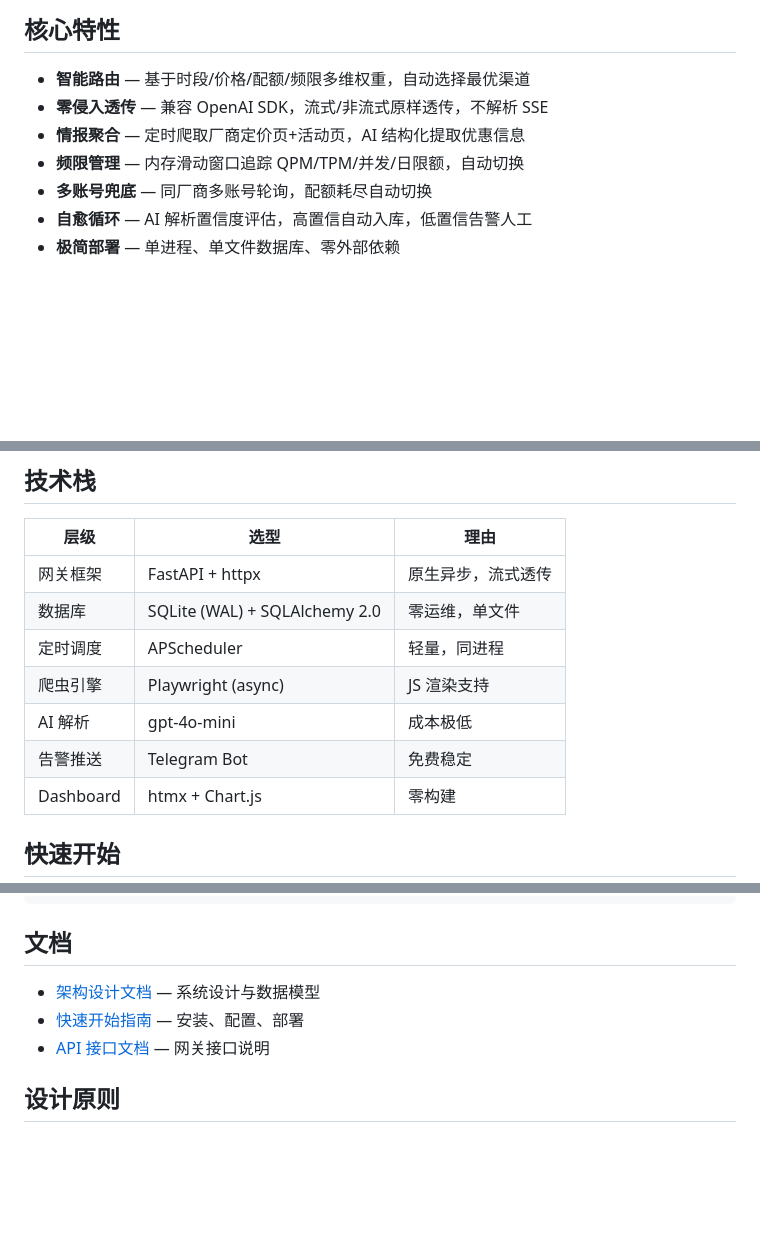
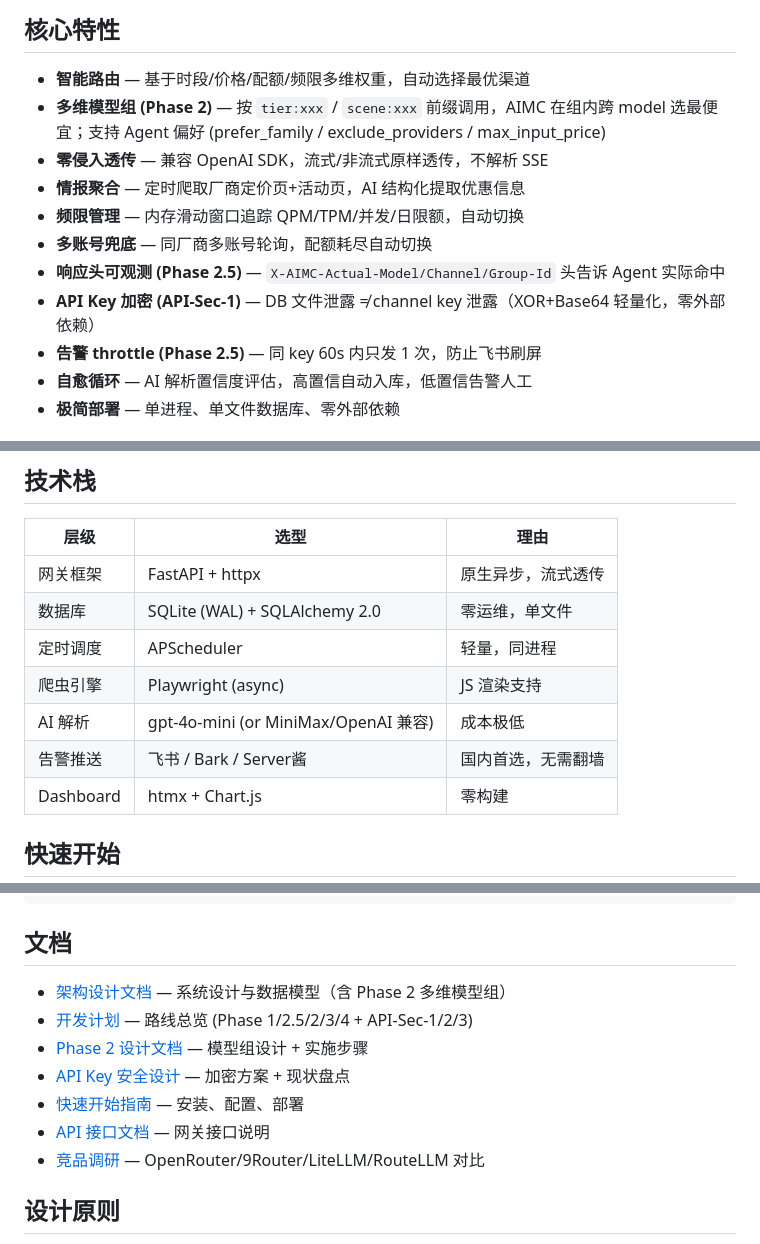
Before and after one commit to xyshanren/aimc, a Markdown page: README.md, 3 parts joined by grey strips. GitHub-like rendering; blank space fills up the shorter version.

Commit message:
docs: README 同步 Phase 2 / API-Sec-1 / 告警通道 (10min stale 修)
核心特性 (line 9-22):
- 加 "多维模型组 (Phase 2)" + Agent 偏好 3 字段
- 加 "响应头可观测 (Phase 2.5)" X-AIMC-*
- 加 "API Key 加密 (API-Sec-1)" XOR+Base64
- 加 "告警 throttle (Phase 2.5)" 60s 窗口

技术栈 (line 56-57):
- AI 解析: gpt-4o-mini (or MiniMax/OpenAI 兼容) - 加 fallback 备注
- 告警推送: Telegram Bot -> 飞书 / Bark / Server酱 (国内 + 不翻墙)

文档 (line 124-131):
- 加 development-plan.md (路线总览)
- 加 phase2-design.md (Phase 2 设计)
- 加 api-key-security.md (API-Sec-1 安全设计)
- 加 competitive-research.md (竞品调研)

stale 原因: Phase 2 10 commit + API-Sec-1 都未同步 README。

```diff
--- a/README.md
+++ b/README.md
@@ -9,10 +9,14 @@ AIMC（AI Model Compass）是一款专为个人开发者设计的**轻量级 LLM
 ## 核心特性
 
 - **智能路由** — 基于时段/价格/配额/频限多维权重，自动选择最优渠道
+- **多维模型组 (Phase 2)** — 按 `tier:xxx` / `scene:xxx` 前缀调用，AIMC 在组内跨 model 选最便宜；支持 Agent 偏好 (prefer_family / exclude_providers / max_input_price)
 - **零侵入透传** — 兼容 OpenAI SDK，流式/非流式原样透传，不解析 SSE
 - **情报聚合** — 定时爬取厂商定价页+活动页，AI 结构化提取优惠信息
 - **频限管理** — 内存滑动窗口追踪 QPM/TPM/并发/日限额，自动切换
 - **多账号兜底** — 同厂商多账号轮询，配额耗尽自动切换
+- **响应头可观测 (Phase 2.5)** — `X-AIMC-Actual-Model/Channel/Group-Id` 头告诉 Agent 实际命中
+- **API Key 加密 (API-Sec-1)** — DB 文件泄露 ≠ channel key 泄露（XOR+Base64 轻量化，零外部依赖）
+- **告警 throttle (Phase 2.5)** — 同 key 60s 内只发 1 次，防止飞书刷屏
 - **自愈循环** — AI 解析置信度评估，高置信自动入库，低置信告警人工
 - **极简部署** — 单进程、单文件数据库、零外部依赖
 
@@ -53,8 +57,8 @@ AIMC（AI Model Compass）是一款专为个人开发者设计的**轻量级 LLM
 | 数据库 | SQLite (WAL) + SQLAlchemy 2.0 | 零运维，单文件 |
 | 定时调度 | APScheduler | 轻量，同进程 |
 | 爬虫引擎 | Playwright (async) | JS 渲染支持 |
-| AI 解析 | gpt-4o-mini | 成本极低 |
-| 告警推送 | Telegram Bot | 免费稳定 |
+| AI 解析 | gpt-4o-mini (or MiniMax/OpenAI 兼容) | 成本极低 |
+| 告警推送 | 飞书 / Bark / Server酱 | 国内首选，无需翻墙 |
 | Dashboard | htmx + Chart.js | 零构建 |
 
 ## 快速开始
@@ -121,9 +125,13 @@ aimc/
 
 ## 文档
 
-- [架构设计文档](docs/architecture.md) — 系统设计与数据模型
+- [架构设计文档](docs/architecture.md) — 系统设计与数据模型（含 Phase 2 多维模型组）
+- [开发计划](docs/development-plan.md) — 路线总览 (Phase 1/2.5/2/3/4 + API-Sec-1/2/3)
+- [Phase 2 设计文档](docs/phase2-design.md) — 模型组设计 + 实施步骤
+- [API Key 安全设计](docs/api-key-security.md) — 加密方案 + 现状盘点
 - [快速开始指南](docs/quickstart.md) — 安装、配置、部署
 - [API 接口文档](docs/api.md) — 网关接口说明
+- [竞品调研](docs/competitive-research.md) — OpenRouter/9Router/LiteLLM/RouteLLM 对比
 
 ## 设计原则
 
```
